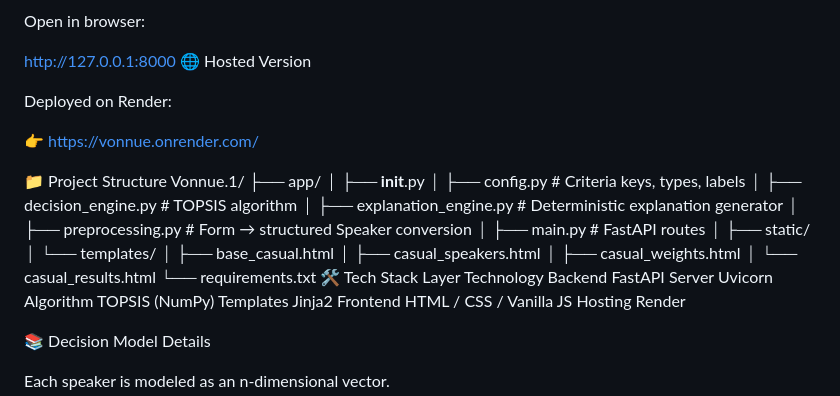
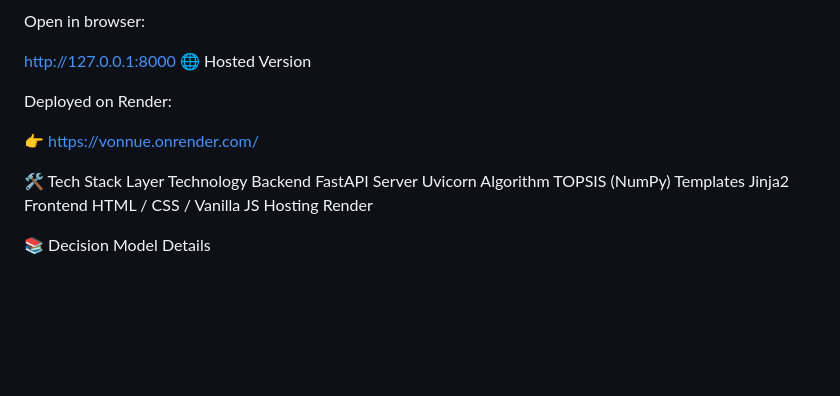
Before and after one commit to Pranavdas-1/Vonnue, a Markdown page: README.md, the part around the change. GitHub-like rendering; blank space fills up the shorter version.

```diff
--- a/README.md
+++ b/README.md
@@ -129,22 +129,6 @@ Deployed on Render:
 
 👉 https://vonnue.onrender.com/
 
-📁 Project Structure
-Vonnue.1/
-├── app/
-│   ├── __init__.py
-│   ├── config.py              # Criteria keys, types, labels
-│   ├── decision_engine.py     # TOPSIS algorithm
-│   ├── explanation_engine.py  # Deterministic explanation generator
-│   ├── preprocessing.py       # Form → structured Speaker conversion
-│   ├── main.py                # FastAPI routes
-│   ├── static/
-│   └── templates/
-│       ├── base_casual.html
-│       ├── casual_speakers.html
-│       ├── casual_weights.html
-│       └── casual_results.html
-└── requirements.txt
 🛠 Tech Stack
 Layer	Technology
 Backend	FastAPI
```
